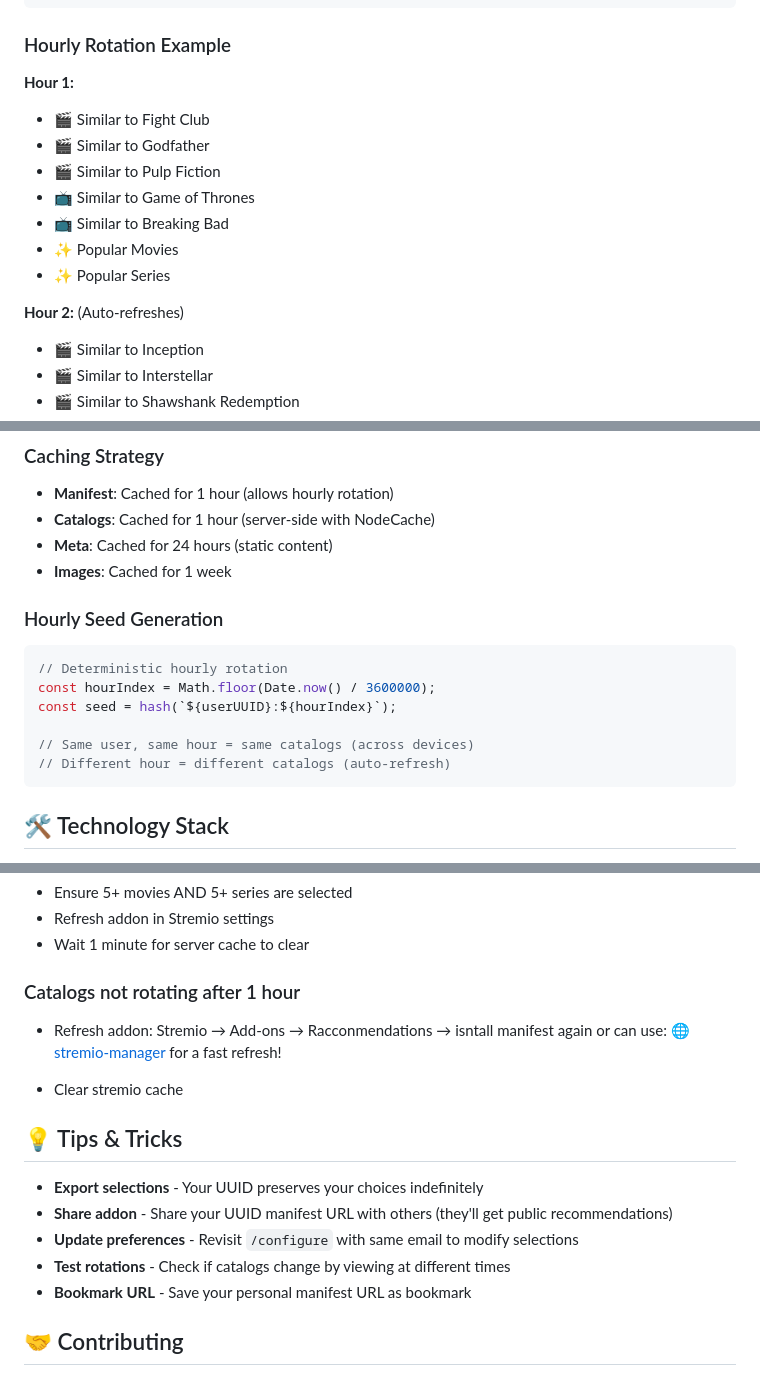
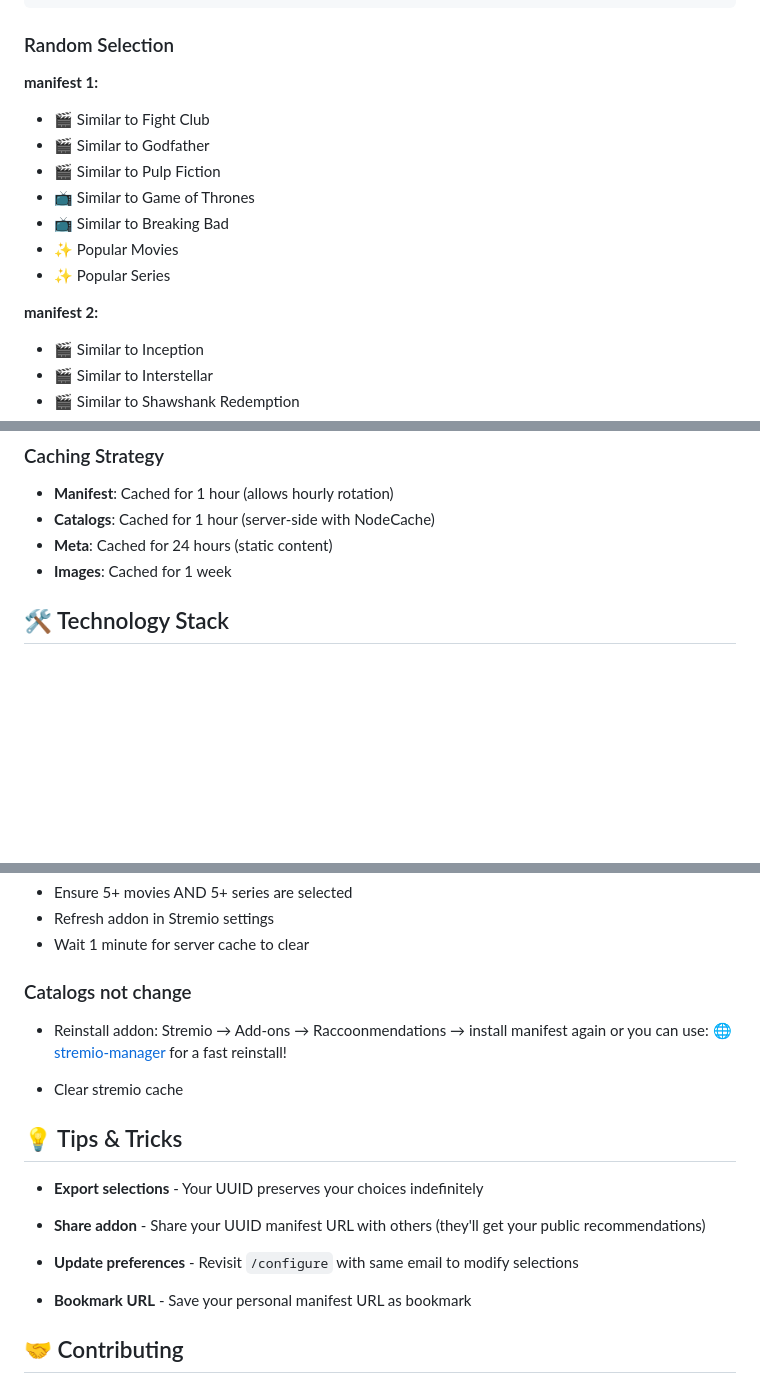
Before and after one commit to Davako94/Racoonmendations-Stremio-addon, a Markdown page: README.md, 3 parts joined by grey strips. Drawn GitHub-style; blank space fills up the shorter version.

````diff
--- a/README.md
+++ b/README.md
@@ -26,9 +26,9 @@
 6. Every hour, catalogs rotate to show different "Similar to..." recommendations
 ```
 
-### Hourly Rotation Example
+### Random Selection
 
-**Hour 1:**
+**manifest 1:**
 - 🎬 Similar to Fight Club
 - 🎬 Similar to Godfather
 - 🎬 Similar to Pulp Fiction
@@ -37,7 +37,7 @@
 - ✨ Popular Movies
 - ✨ Popular Series
 
-**Hour 2:** (Auto-refreshes)
+**manifest 2:**
 - 🎬 Similar to Inception
 - 🎬 Similar to Interstellar
 - 🎬 Similar to Shawshank Redemption
@@ -132,16 +132,6 @@ Supabase (User Configuration Storage)
 - **Meta**: Cached for 24 hours (static content)
 - **Images**: Cached for 1 week
 
-### Hourly Seed Generation
-
-```javascript
-// Deterministic hourly rotation
-const hourIndex = Math.floor(Date.now() / 3600000);
-const seed = hash(`${userUUID}:${hourIndex}`);
-
-// Same user, same hour = same catalogs (across devices)
-// Different hour = different catalogs (auto-refresh)
-```
 
 ## 🛠️ Technology Stack
 
@@ -219,18 +209,18 @@ Returns detailed metadata
 - Refresh addon in Stremio settings
 - Wait 1 minute for server cache to clear
 
-### Catalogs not rotating after 1 hour
-- Refresh addon: Stremio → Add-ons → Racconmendations → isntall manifest again or can use:
-  🌐 [stremio-manager](https://stremio-manager.com/) for a fast refresh!
+### Catalogs not change
+- Reinstall addon: Stremio → Add-ons → Raccoonmendations → install manifest again or you can use:
+  🌐 [stremio-manager](https://stremio-manager.com/) for a fast reinstall!
 
 - Clear stremio cache
 
 ## 💡 Tips & Tricks
 
 - **Export selections** - Your UUID preserves your choices indefinitely
-- **Share addon** - Share your UUID manifest URL with others (they'll get public recommendations)
+- **Share addon** - Share your UUID manifest URL with others (they'll get your public recommendations)
 - **Update preferences** - Revisit `/configure` with same email to modify selections
-- **Test rotations** - Check if catalogs change by viewing at different times
+
 - **Bookmark URL** - Save your personal manifest URL as bookmark
 
 ## 🤝 Contributing
````
Also changed, not shown: other parts of README.md (+3 -3 lines).
